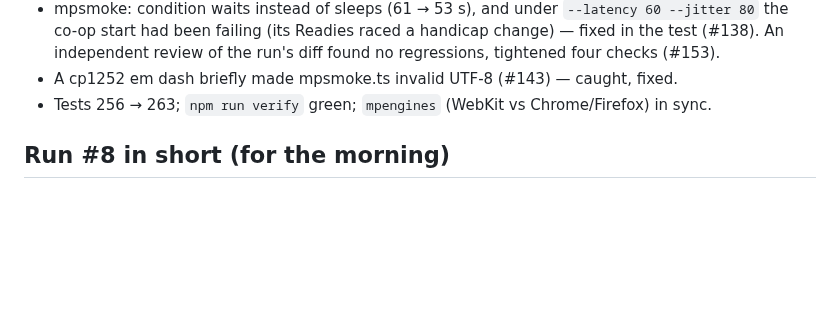
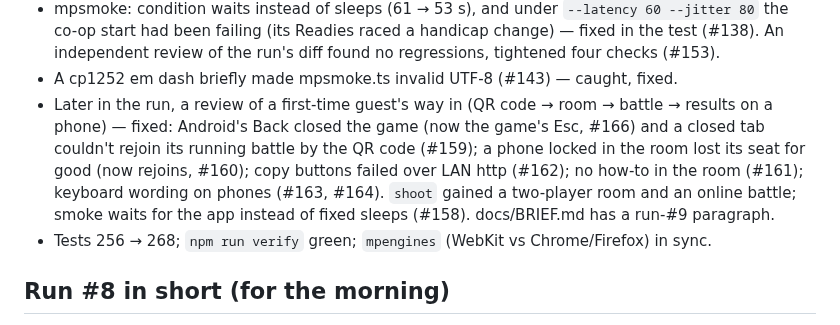
Before and after one commit to Zahikusa/mythwar, a Markdown page: PROGRESS.md, the part around the change. Drawn GitHub-style; blank space fills up the shorter version.

```diff
--- a/PROGRESS.md
+++ b/PROGRESS.md
@@ -757,7 +757,14 @@ built, how to see each part working, and the decisions that need you.
   co-op start had been failing (its Readies raced a handicap change) — fixed in the test (#138).
   An independent review of the run's diff found no regressions, tightened four checks (#153).
 - A cp1252 em dash briefly made mpsmoke.ts invalid UTF-8 (#143) — caught, fixed.
-- Tests 256 → 263; `npm run verify` green; `mpengines` (WebKit vs Chrome/Firefox) in sync.
+- Later in the run, a review of a first-time guest's way in (QR code → room → battle → results on
+  a phone) — fixed: Android's Back closed the game (now the game's Esc, #166) and a closed tab
+  couldn't rejoin its running battle by the QR code (#159); a phone locked in the room lost its
+  seat for good (now rejoins, #160); copy buttons failed over LAN http (#162); no how-to in the
+  room (#161); keyboard wording on phones (#163, #164). `shoot` gained a two-player room and an
+  online battle; smoke waits for the app instead of fixed sleeps (#158). docs/BRIEF.md has a
+  run-#9 paragraph.
+- Tests 256 → 268; `npm run verify` green; `mpengines` (WebKit vs Chrome/Firefox) in sync.
 
 ## Run #8 in short (for the morning)
 - Verification mode, backlog items 38–142: done except the notes #23, #94 and the open
```
Also changed, not shown: docs/BRIEF.md (+11 -0 lines).
